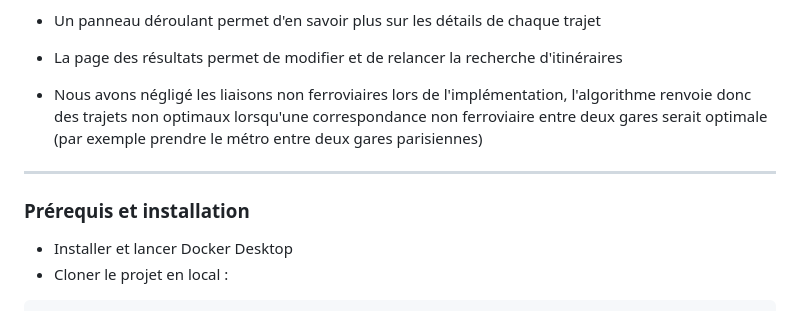
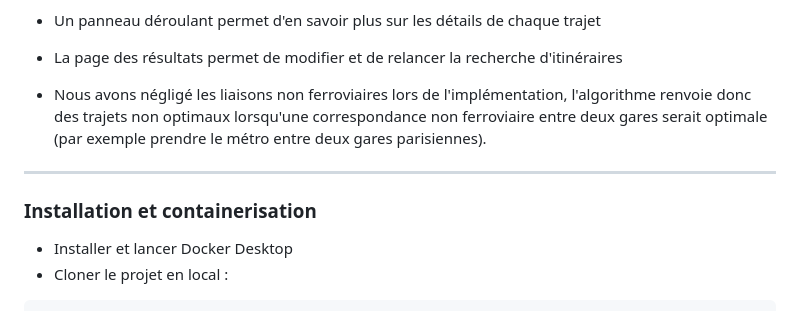
Before and after one commit to refouch/BestRail, a Markdown page: README.md, the part around the change. Drawn GitHub-style.

```diff
--- a/README.md
+++ b/README.md
@@ -55,12 +55,12 @@ L'application permet d'effectuer une recherche d'itinéraires en train à partir
 
 * La page des résultats permet de modifier et de relancer la recherche d'itinéraires
 
-* Nous avons négligé les liaisons non ferroviaires lors de l'implémentation, l'algorithme renvoie donc des trajets non optimaux lorsqu'une correspondance non ferroviaire entre deux gares serait optimale (par exemple prendre le métro entre deux gares parisiennes)
+* Nous avons négligé les liaisons non ferroviaires lors de l'implémentation, l'algorithme renvoie donc des trajets non optimaux lorsqu'une correspondance non ferroviaire entre deux gares serait optimale (par exemple prendre le métro entre deux gares parisiennes).
 
 ---
 
 
-### Prérequis et installation
+### Installation et containerisation
 
 - Installer et lancer Docker Desktop
 - Cloner le projet en local :
```
